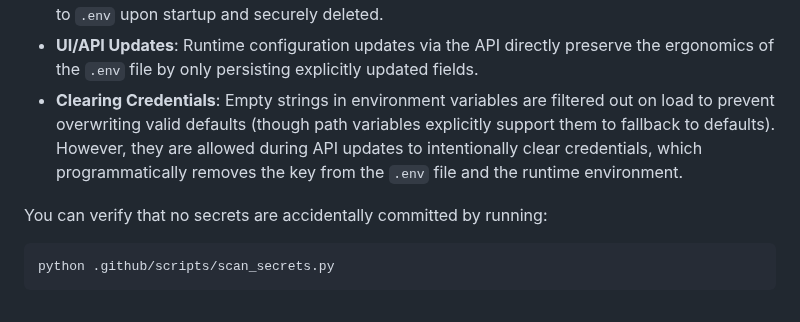
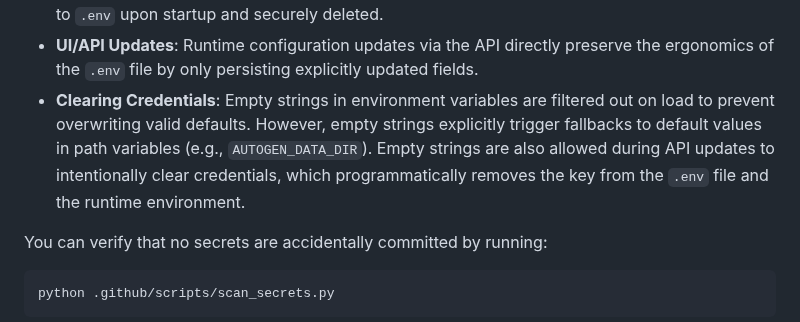
Before and after one commit to Helloguys3324/orchestratot, a Markdown page: docs/AI_FACTORY.md, the part around the change. Rendered like a GitHub page.

````diff
--- a/docs/AI_FACTORY.md
+++ b/docs/AI_FACTORY.md
@@ -180,7 +180,7 @@ The application relies on several mechanisms to handle secrets safely and ergono
 - **Masking**: Pydantic `SecretStr` is used to prevent accidental logging or JSON serialization of secrets loaded from `.env`.
 - **Legacy Migration**: Legacy configurations from `data/settings.json` are automatically migrated to `.env` upon startup and securely deleted.
 - **UI/API Updates**: Runtime configuration updates via the API directly preserve the ergonomics of the `.env` file by only persisting explicitly updated fields.
-- **Clearing Credentials**: Empty strings in environment variables are filtered out on load to prevent overwriting valid defaults (though path variables explicitly support them to fallback to defaults). However, they are allowed during API updates to intentionally clear credentials, which programmatically removes the key from the `.env` file and the runtime environment.
+- **Clearing Credentials**: Empty strings in environment variables are filtered out on load to prevent overwriting valid defaults. However, empty strings explicitly trigger fallbacks to default values in path variables (e.g., `AUTOGEN_DATA_DIR`). Empty strings are also allowed during API updates to intentionally clear credentials, which programmatically removes the key from the `.env` file and the runtime environment.
 
 You can verify that no secrets are accidentally committed by running:
 ```bash
````
Also changed, not shown: README.md (+65 -0 lines), docs/TROUBLESHOOTING.md (+1 -1 lines).
